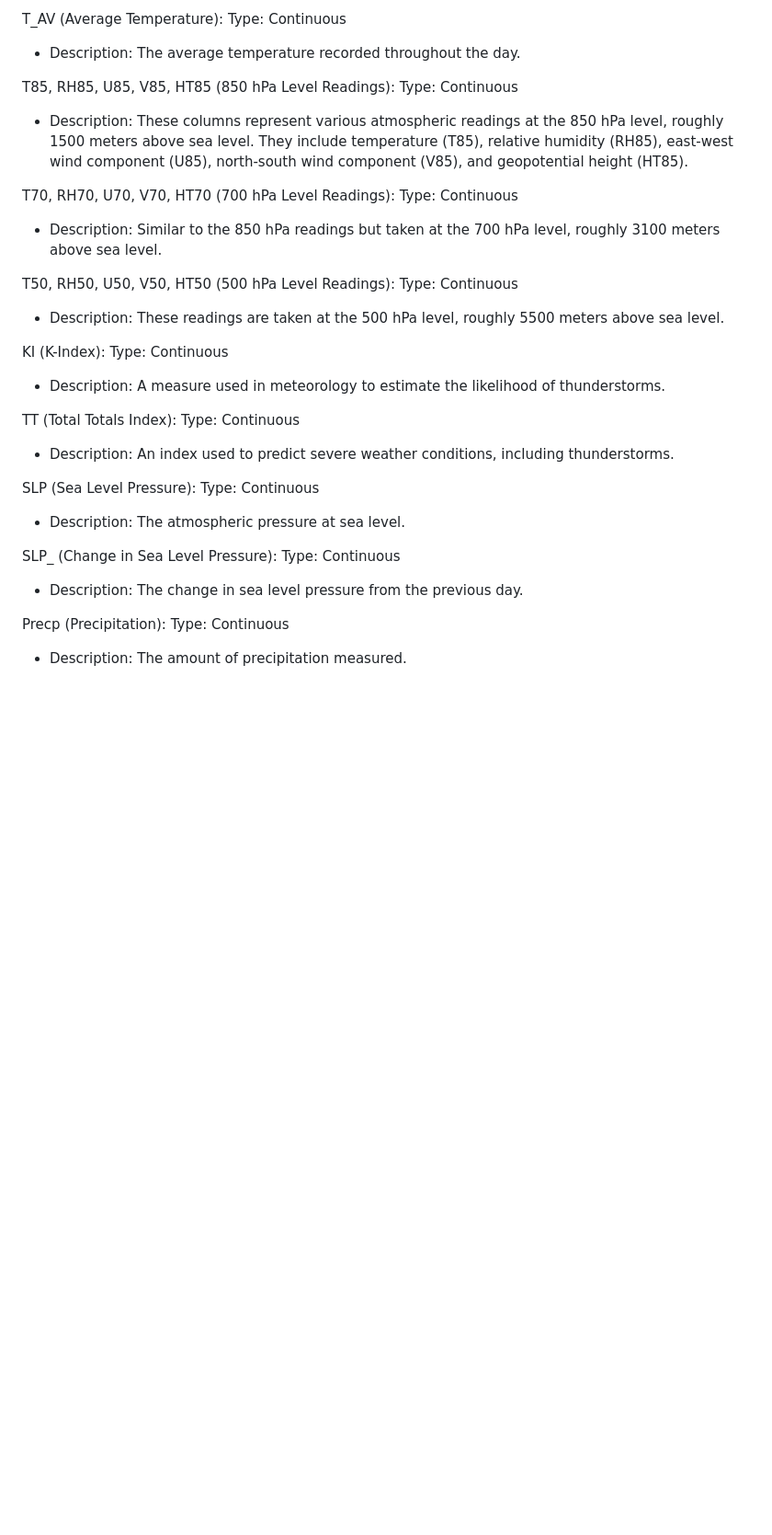
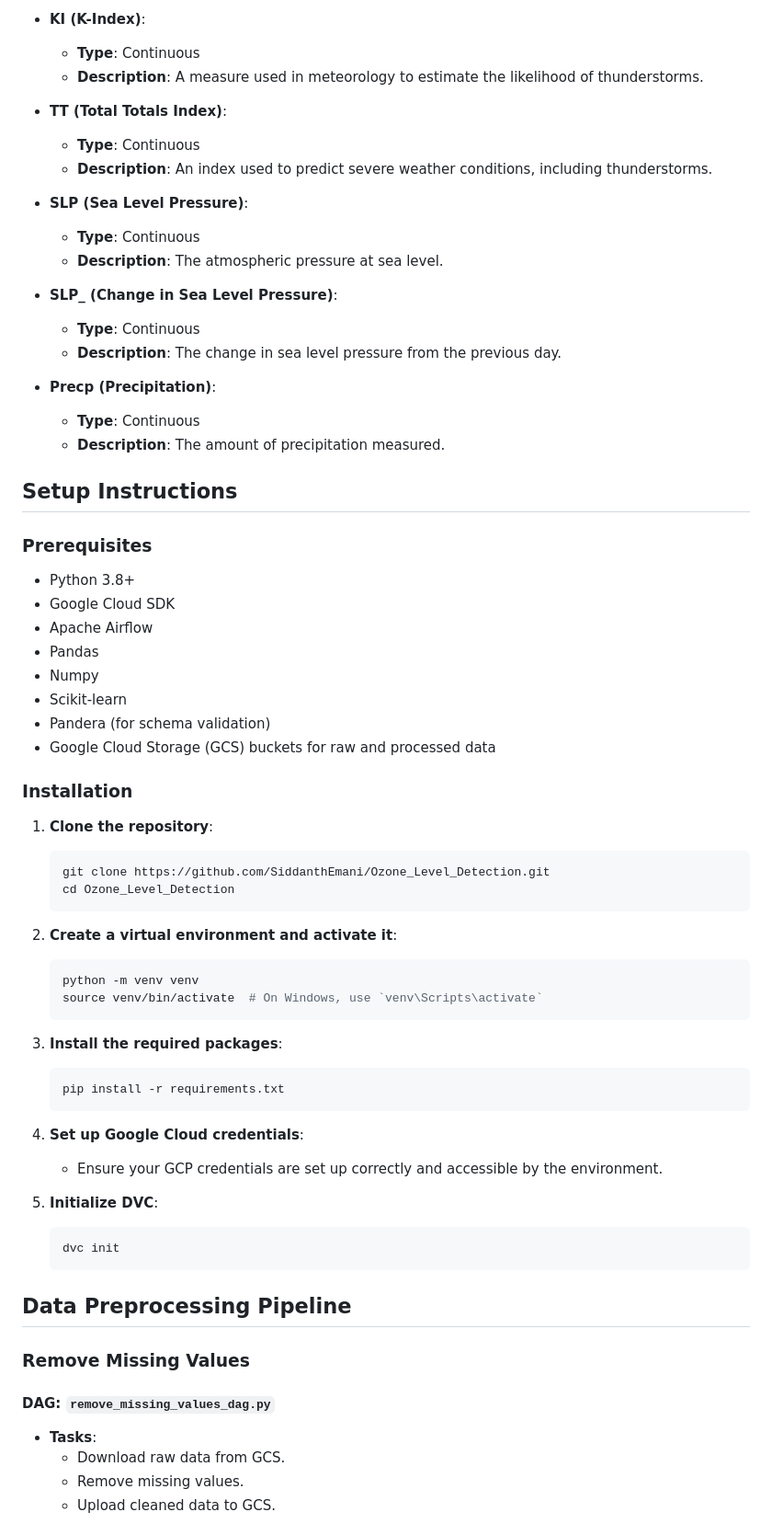
Before and after one commit to NikkiMandal/Ozone_Level_Detection, a Markdown page: README.md, the part around one of its changes. Shown at 92% size. GitHub-like rendering; blank space fills up the shorter version.

````diff
--- a/README.md
+++ b/README.md
@@ -62,36 +56,68 @@ Type: Continuous
 
-T_AV (Average Temperature):
-Type: Continuous
-* Description: The average temperature recorded throughout the day.
+- **KI (K-Index)**:
+  - **Type**: Continuous
+  - **Description**: A measure used in meteorology to estimate the likelihood of thunderstorms.
 
-T85, RH85, U85, V85, HT85 (850 hPa Level Readings):
-Type: Continuous
-* Description: These columns represent various atmospheric readings at the 850 hPa level, roughly 1500 meters above sea level. They include temperature (T85), relative humidity (RH85), east-west wind component (U85), north-south wind component (V85), and geopotential height (HT85).
+- **TT (Total Totals Index)**:
+  - **Type**: Continuous
+  - **Description**: An index used to predict severe weather conditions, including thunderstorms.
 
-T70, RH70, U70, V70, HT70 (700 hPa Level Readings):
-Type: Continuous
-* Description: Similar to the 850 hPa readings but taken at the 700 hPa level, roughly 3100 meters above sea level.
+- **SLP (Sea Level Pressure)**:
+  - **Type**: Continuous
+  - **Description**: The atmospheric pressure at sea level.
 
-T50, RH50, U50, V50, HT50 (500 hPa Level Readings):
-Type: Continuous
-* Description: These readings are taken at the 500 hPa level, roughly 5500 meters above sea level.
+- **SLP_ (Change in Sea Level Pressure)**:
+  - **Type**: Continuous
+  - **Description**: The change in sea level pressure from the previous day.
 
-KI (K-Index):
-Type: Continuous
-* Description: A measure used in meteorology to estimate the likelihood of thunderstorms.
+- **Precp (Precipitation)**:
+  - **Type**: Continuous
+  - **Description**: The amount of precipitation measured.
 
-TT (Total Totals Index):
-Type: Continuous
-* Description: An index used to predict severe weather conditions, including thunderstorms.
+## Setup Instructions
 
-SLP (Sea Level Pressure):
-Type: Continuous
-* Description: The atmospheric pressure at sea level.
+### Prerequisites
+- Python 3.8+
+- Google Cloud SDK
+- Apache Airflow
+- Pandas
+- Numpy
+- Scikit-learn
+- Pandera (for schema validation)
+- Google Cloud Storage (GCS) buckets for raw and processed data
 
-SLP_ (Change in Sea Level Pressure):
-Type: Continuous
-* Description: The change in sea level pressure from the previous day.
+### Installation
+1. **Clone the repository**:
+    ```bash
+    git clone https://github.com/SiddanthEmani/Ozone_Level_Detection.git
+    cd Ozone_Level_Detection
+    ```
 
-Precp (Precipitation):
-Type: Continuous
-* Description: The amount of precipitation measured.
+2. **Create a virtual environment and activate it**:
+    ```bash
+    python -m venv venv
+    source venv/bin/activate  # On Windows, use `venv\Scripts\activate`
+    ```
+
+3. **Install the required packages**:
+    ```bash
+    pip install -r requirements.txt
+    ```
+
+4. **Set up Google Cloud credentials**:
+    - Ensure your GCP credentials are set up correctly and accessible by the environment.
+
+5. **Initialize DVC**:
+    ```bash
+    dvc init
+    ```
+
+## Data Preprocessing Pipeline
+
+### Remove Missing Values
+#### DAG: `remove_missing_values_dag.py`
+- **Tasks**:
+  - Download raw data from GCS.
+  - Remove missing values.
+  - Upload cleaned data to GCS.
+
````
Also changed, not shown: other parts of README.md (+116 -39 lines).
